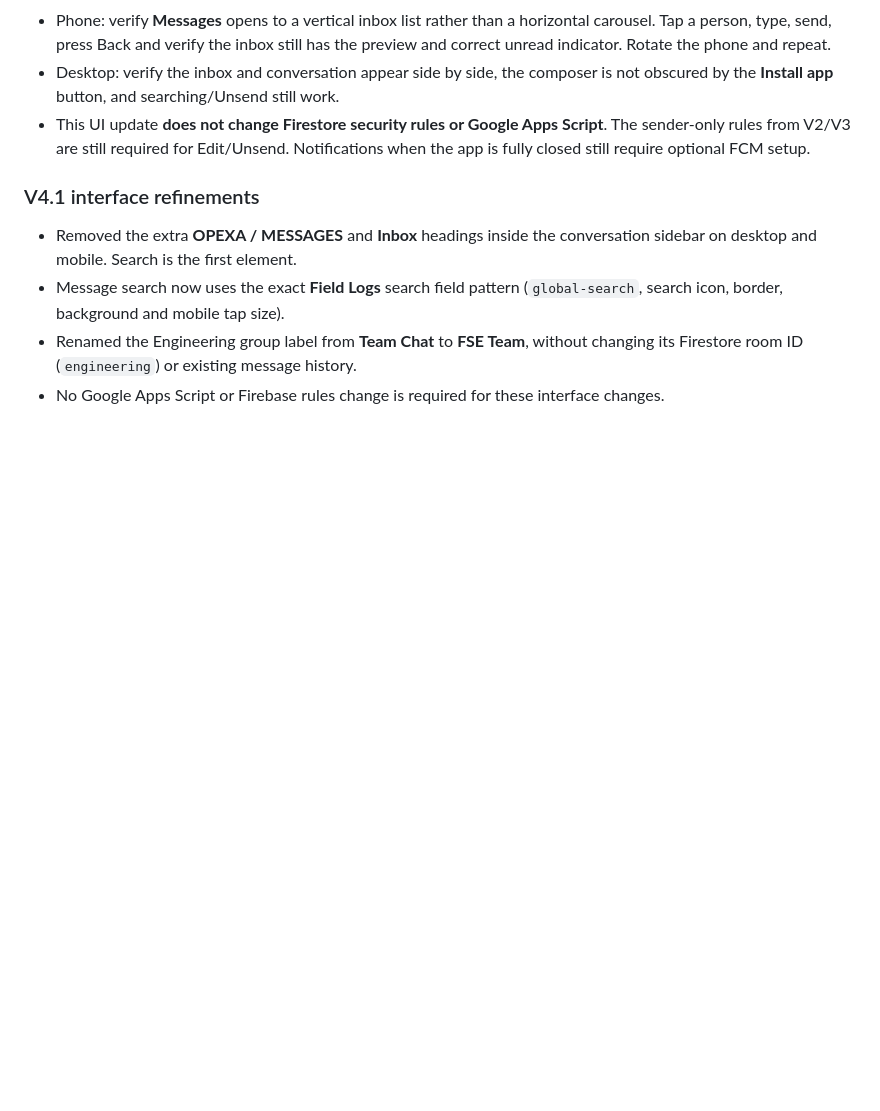
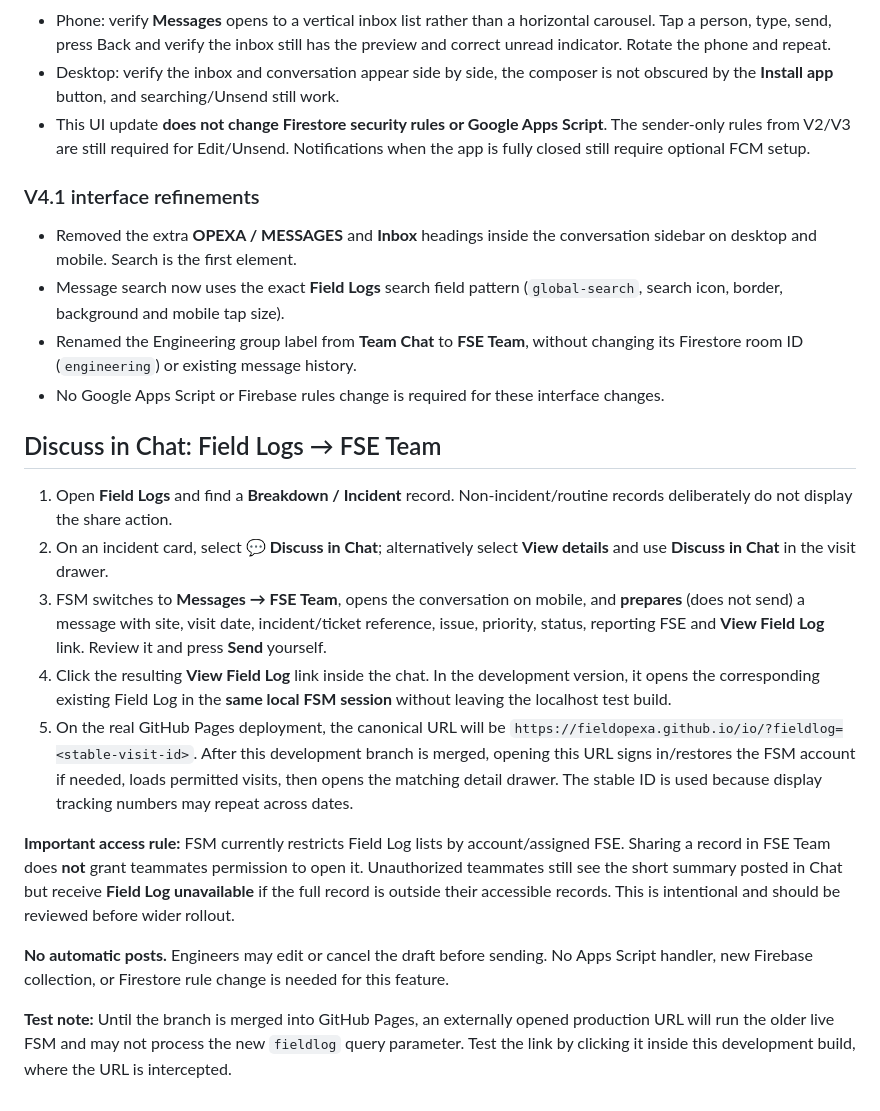
Before and after one commit to fieldopexa/io, a Markdown page: RUN-LOCAL-TEST.md, the part around the change. GitHub-like rendering; blank space fills up the shorter version.

Commit message:
Document incident Discuss in Chat test, stable Field Log links, and recipient permission behavior

```diff
--- a/RUN-LOCAL-TEST.md
+++ b/RUN-LOCAL-TEST.md
@@ -30,3 +30,16 @@
 - Message search now uses the exact **Field Logs** search field pattern (`global-search`, search icon, border, background and mobile tap size).
 - Renamed the Engineering group label from **Team Chat** to **FSE Team**, without changing its Firestore room ID (`engineering`) or existing message history.
 - No Google Apps Script or Firebase rules change is required for these interface changes.
+
+## Discuss in Chat: Field Logs → FSE Team
+1. Open **Field Logs** and find a **Breakdown / Incident** record. Non-incident/routine records deliberately do not display the share action.
+2. On an incident card, select **💬 Discuss in Chat**; alternatively select **View details** and use **Discuss in Chat** in the visit drawer.
+3. FSM switches to **Messages → FSE Team**, opens the conversation on mobile, and **prepares** (does not send) a message with site, visit date, incident/ticket reference, issue, priority, status, reporting FSE and **View Field Log** link. Review it and press **Send** yourself.
+4. Click the resulting **View Field Log** link inside the chat. In the development version, it opens the corresponding existing Field Log in the **same local FSM session** without leaving the localhost test build.
+5. On the real GitHub Pages deployment, the canonical URL will be `https://fieldopexa.github.io/io/?fieldlog=<stable-visit-id>`. After this development branch is merged, opening this URL signs in/restores the FSM account if needed, loads permitted visits, then opens the matching detail drawer. The stable ID is used because display tracking numbers may repeat across dates.
+
+**Important access rule:** FSM currently restricts Field Log lists by account/assigned FSE. Sharing a record in FSE Team does **not** grant teammates permission to open it. Unauthorized teammates still see the short summary posted in Chat but receive **Field Log unavailable** if the full record is outside their accessible records. This is intentional and should be reviewed before wider rollout.
+
+**No automatic posts.** Engineers may edit or cancel the draft before sending. No Apps Script handler, new Firebase collection, or Firestore rule change is needed for this feature.
+
+**Test note:** Until the branch is merged into GitHub Pages, an externally opened production URL will run the older live FSM and may not process the new `fieldlog` query parameter. Test the link by clicking it inside this development build, where the URL is intercepted.
```
